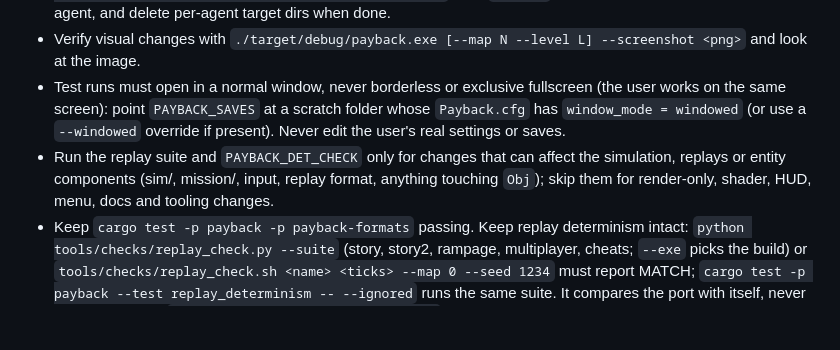
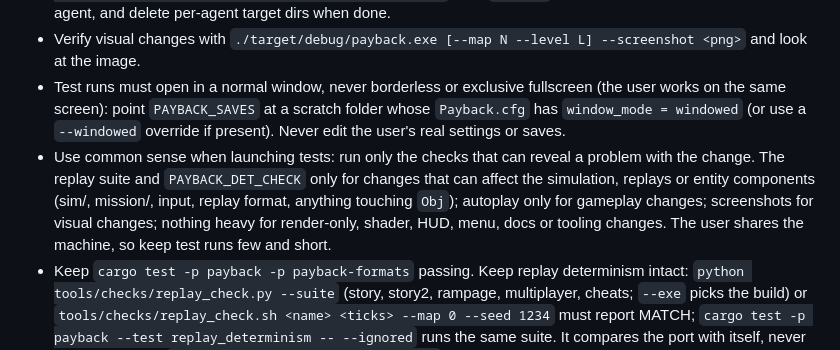
Before and after one commit to btpf/re-payback, a Markdown page: CLAUDE.md, the part around the change. Rendered like a GitHub page; blank space fills up the shorter version.

Commit message:
CLAUDE.md: use common sense when choosing which tests to run
Co-Authored-By: Claude Opus 5.5 <noreply@anthropic.com>

```diff
--- a/CLAUDE.md
+++ b/CLAUDE.md
@@ -26,7 +26,7 @@ Reverse engineering and Bevy reimplementation of Payback (Apex Designs, Amiga, 2
 - Builds: limit parallel cargo builds with `tools/dev/buildgate.sh`, e.g. `CARGO_TARGET_DIR=target/lead tools/dev/buildgate.sh cargo build -p payback -j 8`. Use `target/` (debug/release) or one named dir per agent, and delete per-agent target dirs when done.
 - Verify visual changes with `./target/debug/payback.exe [--map N --level L] --screenshot <png>` and look at the image.
 - Test runs must open in a normal window, never borderless or exclusive fullscreen (the user works on the same screen): point `PAYBACK_SAVES` at a scratch folder whose `Payback.cfg` has `window_mode = windowed` (or use a `--windowed` override if present). Never edit the user's real settings or saves.
-- Run the replay suite and `PAYBACK_DET_CHECK` only for changes that can affect the simulation, replays or entity components (sim/, mission/, input, replay format, anything touching `Obj`); skip them for render-only, shader, HUD, menu, docs and tooling changes.
+- Use common sense when launching tests: run only the checks that can reveal a problem with the change. The replay suite and `PAYBACK_DET_CHECK` only for changes that can affect the simulation, replays or entity components (sim/, mission/, input, replay format, anything touching `Obj`); autoplay only for gameplay changes; screenshots for visual changes; nothing heavy for render-only, shader, HUD, menu, docs or tooling changes. The user shares the machine, so keep test runs few and short.
 - Keep `cargo test -p payback -p payback-formats` passing. Keep replay determinism intact: `python tools/checks/replay_check.py --suite` (story, story2, rampage, multiplayer, cheats; `--exe` picks the build) or `tools/checks/replay_check.sh <name> <ticks> --map 0 --seed 1234` must report MATCH; `cargo test -p payback --test replay_determinism -- --ignored` runs the same suite. It compares the port with itself, never with the original. `tools/checks/autoplay_all.sh [exe]` plays the six story levels with the bot.
 - Determinism rules (`docs/port_engineering.md`): render systems must not add/remove components on `Obj` entities; sim loops that draw rng, spawn, despawn or pick first-come iterate by object-table slot (`sim::table_order`), never by query order or `Entity`; sim state changes only in the fixed tick. `PAYBACK_DET_CHECK=1` reports violations of the first rule.
 
```
